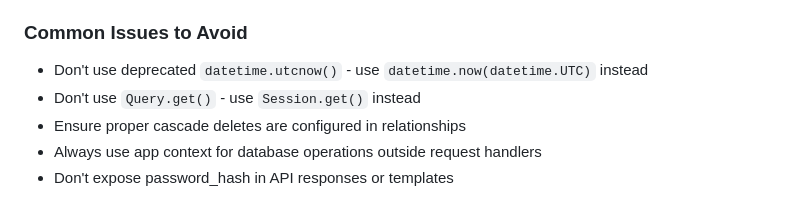
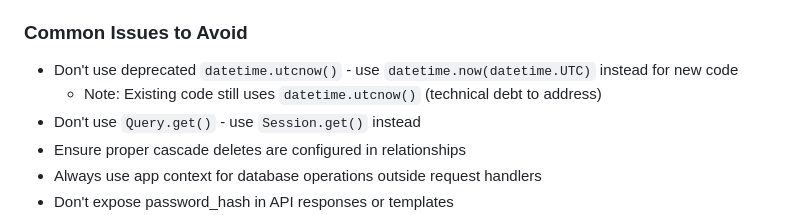
Before and after one commit to kelvinzhu2000/game-checklist-progresser, a Markdown page: .github/copilot-instructions.md, the part around the change. Rendered like a GitHub page.

Commit message:
Update Copilot instructions to acknowledge technical debt
Co-authored-by: kelvinzhu2000 <1774863+kelvinzhu2000@users.noreply.github.com>

```diff
--- a/.github/copilot-instructions.md
+++ b/.github/copilot-instructions.md
@@ -143,7 +143,8 @@ user_checklist.get_progress_percentage()  # Returns 0-100
 - Responsive design
 
 ### Common Issues to Avoid
-- Don't use deprecated `datetime.utcnow()` - use `datetime.now(datetime.UTC)` instead
+- Don't use deprecated `datetime.utcnow()` - use `datetime.now(datetime.UTC)` instead for new code
+  - Note: Existing code still uses `datetime.utcnow()` (technical debt to address)
 - Don't use `Query.get()` - use `Session.get()` instead
 - Ensure proper cascade deletes are configured in relationships
 - Always use app context for database operations outside request handlers
```
